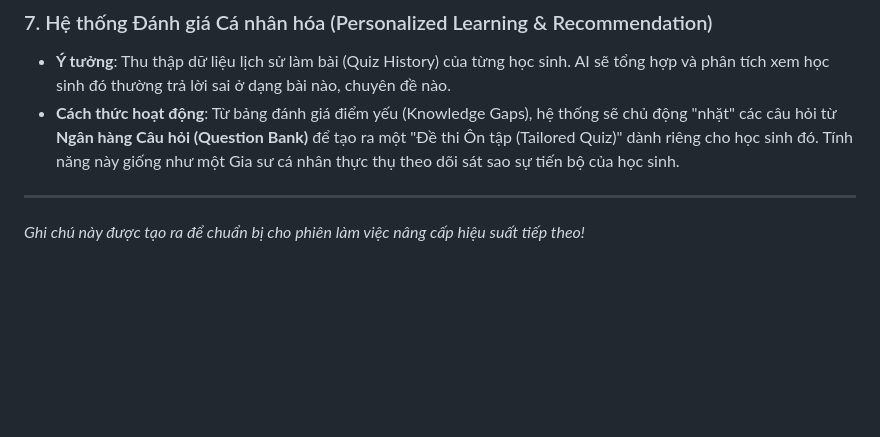
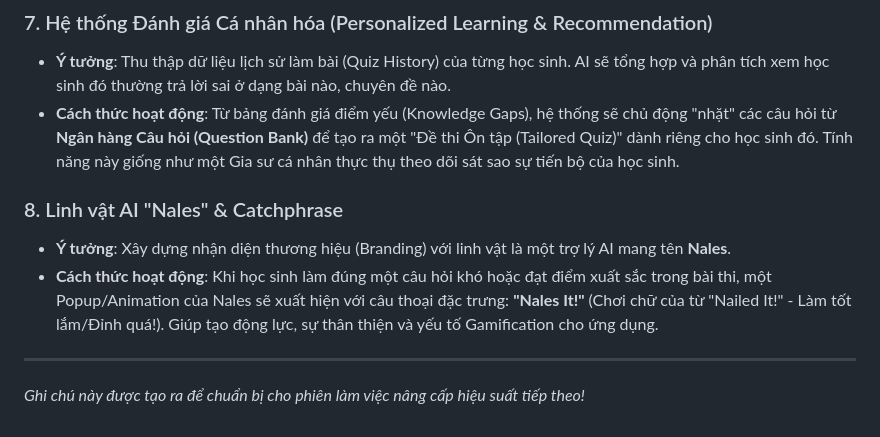
Before and after one commit to Creter2608/nales-it, a Markdown page: TODO.md, the part around the change. GitHub-like rendering; blank space fills up the shorter version.

Commit message:
docs: add AI mascot Nales and Gamification catchphrase to TODO

```diff
--- a/TODO.md
+++ b/TODO.md
@@ -33,5 +33,9 @@ Lý do của sự chậm trễ này là do bước **Nhận diện sườn đề
 - **Ý tưởng**: Thu thập dữ liệu lịch sử làm bài (Quiz History) của từng học sinh. AI sẽ tổng hợp và phân tích xem học sinh đó thường trả lời sai ở dạng bài nào, chuyên đề nào.
 - **Cách thức hoạt động**: Từ bảng đánh giá điểm yếu (Knowledge Gaps), hệ thống sẽ chủ động "nhặt" các câu hỏi từ **Ngân hàng Câu hỏi (Question Bank)** để tạo ra một "Đề thi Ôn tập (Tailored Quiz)" dành riêng cho học sinh đó. Tính năng này giống như một Gia sư cá nhân thực thụ theo dõi sát sao sự tiến bộ của học sinh.
 
+### 8. Linh vật AI "Nales" & Catchphrase
+- **Ý tưởng**: Xây dựng nhận diện thương hiệu (Branding) với linh vật là một trợ lý AI mang tên **Nales**.
+- **Cách thức hoạt động**: Khi học sinh làm đúng một câu hỏi khó hoặc đạt điểm xuất sắc trong bài thi, một Popup/Animation của Nales sẽ xuất hiện với câu thoại đặc trưng: **"Nales It!"** (Chơi chữ của từ "Nailed It!" - Làm tốt lắm/Đỉnh quá!). Giúp tạo động lực, sự thân thiện và yếu tố Gamification cho ứng dụng.
+
 ---
 *Ghi chú này được tạo ra để chuẩn bị cho phiên làm việc nâng cấp hiệu suất tiếp theo!*
```
